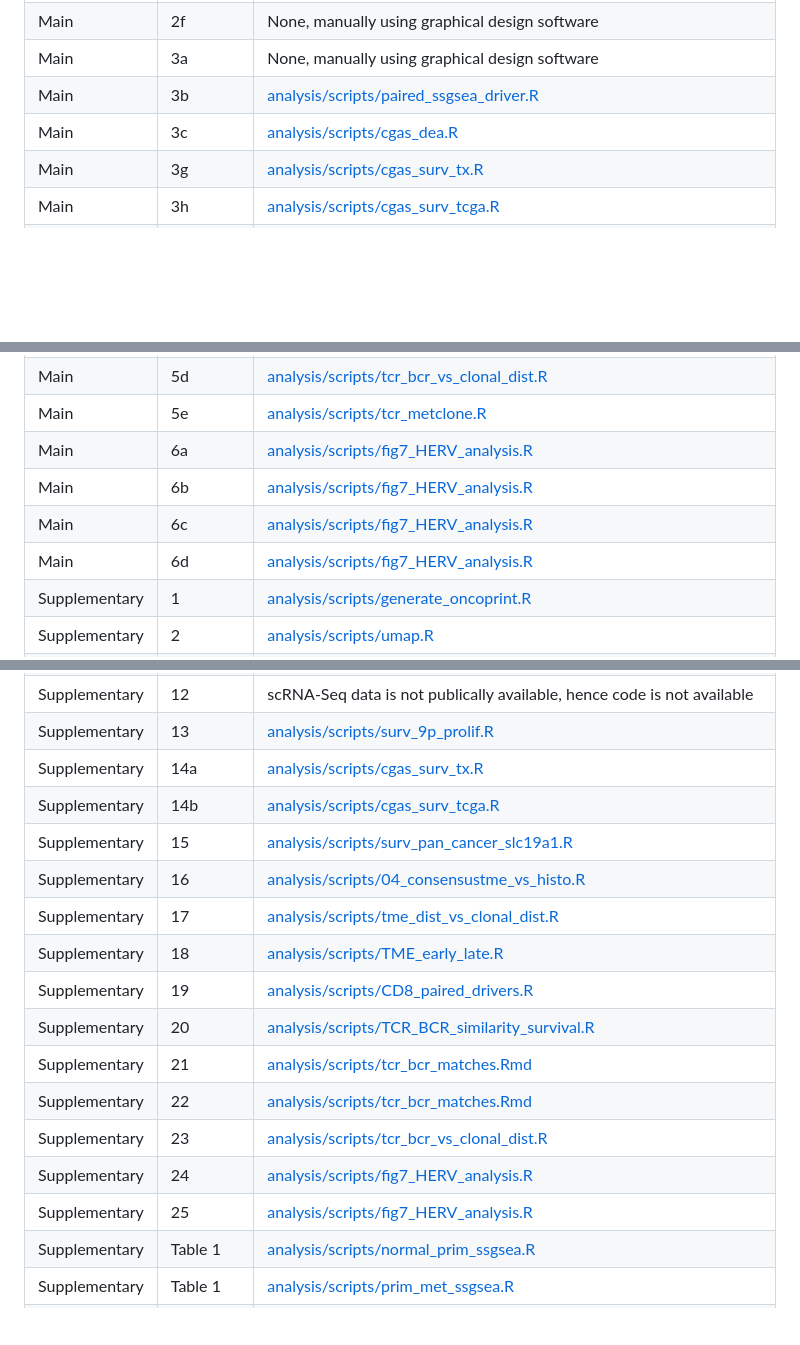
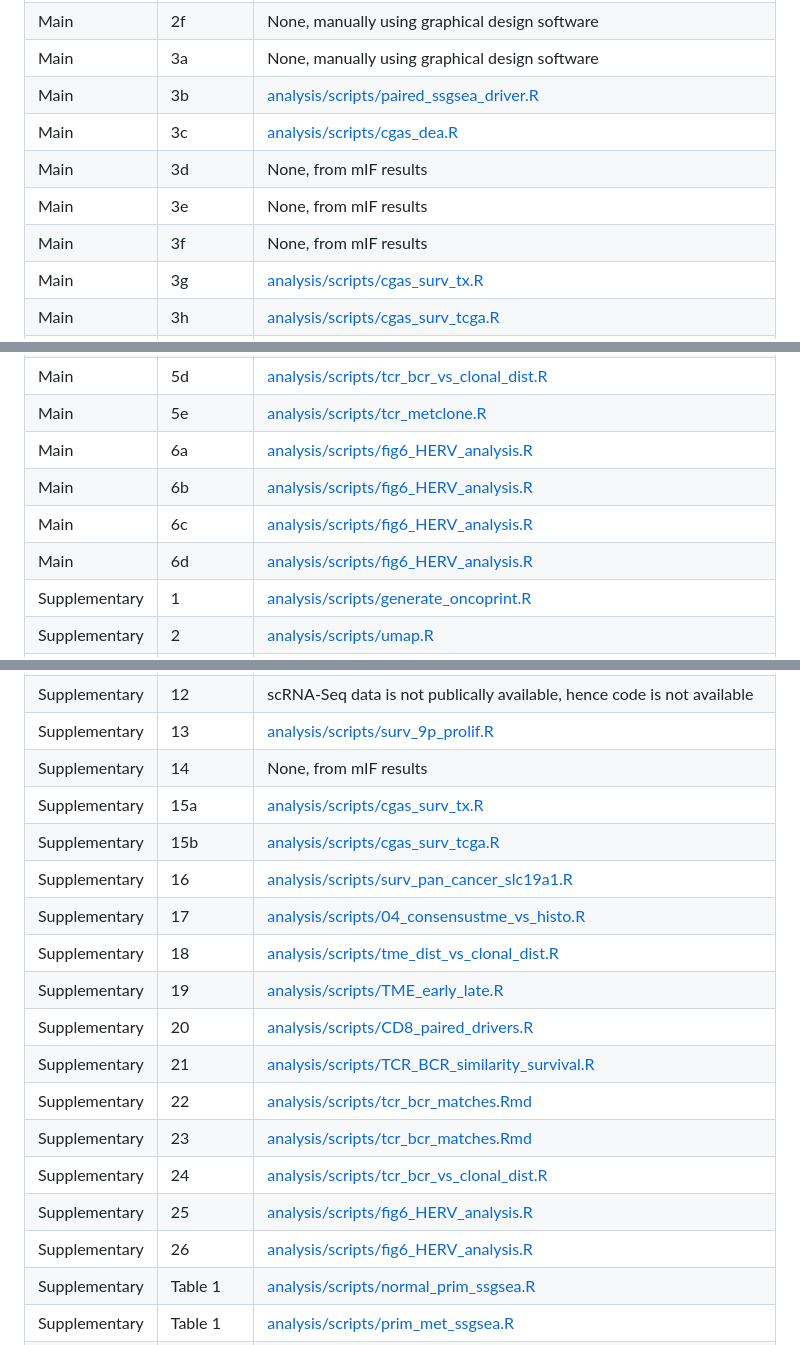
Before and after one commit to sanroman-24/tx100_rna_2024, a Markdown page: README.md, 3 parts joined by grey strips. Drawn GitHub-style; blank space fills up the shorter version.

Commit message:
Updated Figure numbers

```diff
--- a/README.md
+++ b/README.md
@@ -27,6 +27,9 @@ The table below explicitly lists which code reproduces each figure in the manusc
 | Main          | 3a             | None, manually using graphical design software|
 | Main          | 3b             | [analysis/scripts/paired_ssgsea_driver.R](https://github.com/sanroman-24/tx100_rna_2024/blob/main/analysis/scripts/paired_ssgsea_driver.R)|
 | Main          | 3c             | [analysis/scripts/cgas_dea.R](https://github.com/sanroman-24/tx100_rna_2024/blob/main/analysis/scripts/cgas_dea.R)|
+| Main          | 3d             | None, from mIF results |
+| Main          | 3e             | None, from mIF results |
+| Main          | 3f             | None, from mIF results |
 | Main          | 3g             | [analysis/scripts/cgas_surv_tx.R](https://github.com/sanroman-24/tx100_rna_2024/blob/main/analysis/scripts/cgas_surv_tx.R)|
 | Main          | 3h             | [analysis/scripts/cgas_surv_tcga.R](https://github.com/sanroman-24/tx100_rna_2024/blob/main/analysis/scripts/cgas_surv_tcga.R)|
 | Main          | 4a             | [analysis/scripts/heatmap_tme_ith.R](https://github.com/sanroman-24/tx100_rna_2024/blob/main/analysis/scripts/heatmap_tme_ith.R)|
@@ -39,10 +42,10 @@ The table below explicitly lists which code reproduces each figure in the manusc
 | Main          | 5c             | [analysis/scripts/tcr_bcr_matches.Rmd](https://github.com/sanroman-24/tx100_rna_2024/blob/main/analysis/scripts/tcr_bcr_matches.Rmd)|
 | Main          | 5d             | [analysis/scripts/tcr_bcr_vs_clonal_dist.R](https://github.com/sanroman-24/tx100_rna_2024/blob/main/analysis/scripts/tcr_bcr_vs_clonal_dist.R)|
 | Main          | 5e             | [analysis/scripts/tcr_metclone.R](https://github.com/sanroman-24/tx100_rna_2024/blob/main/analysis/scripts/tcr_metclone.R)|
-| Main          | 6a             | [analysis/scripts/fig7_HERV_analysis.R](https://github.com/sanroman-24/tx100_rna_2024/blob/main/analysis/scripts/fig7_HERV_analysis.R)|
-| Main          | 6b             | [analysis/scripts/fig7_HERV_analysis.R](https://github.com/sanroman-24/tx100_rna_2024/blob/main/analysis/scripts/fig7_HERV_analysis.R)|
-| Main          | 6c             | [analysis/scripts/fig7_HERV_analysis.R](https://github.com/sanroman-24/tx100_rna_2024/blob/main/analysis/scripts/fig7_HERV_analysis.R)|
-| Main          | 6d             | [analysis/scripts/fig7_HERV_analysis.R](https://github.com/sanroman-24/tx100_rna_2024/blob/main/analysis/scripts/fig7_HERV_analysis.R)|
+| Main          | 6a             | [analysis/scripts/fig6_HERV_analysis.R](https://github.com/sanroman-24/tx100_rna_2024/blob/main/analysis/scripts/fig6_HERV_analysis.R)|
+| Main          | 6b             | [analysis/scripts/fig6_HERV_analysis.R](https://github.com/sanroman-24/tx100_rna_2024/blob/main/analysis/scripts/fig6_HERV_analysis.R)|
+| Main          | 6c             | [analysis/scripts/fig6_HERV_analysis.R](https://github.com/sanroman-24/tx100_rna_2024/blob/main/analysis/scripts/fig6_HERV_analysis.R)|
+| Main          | 6d             | [analysis/scripts/fig6_HERV_analysis.R](https://github.com/sanroman-24/tx100_rna_2024/blob/main/analysis/scripts/fig6_HERV_analysis.R)|
 | Supplementary          | 1              | [analysis/scripts/generate_oncoprint.R](https://github.com/sanroman-24/tx100_rna_2024/blob/main/analysis/scripts/generate_oncoprint.R)|
 | Supplementary          | 2             | [analysis/scripts/umap.R](https://github.com/sanroman-24/tx100_rna_2024/blob/main/analysis/scripts/umap.R)|
 | Supplementary          | 3             | [analysis/scripts/lme_transcriptional_pc.R](https://github.com/sanroman-24/tx100_rna_2024/blob/main/analysis/scripts/lme_transcriptional_pc.R)|
@@ -56,19 +59,20 @@ The table below explicitly lists which code reproduces each figure in the manusc
 | Supplementary          | 11             | None, manually using graphical design software|
 | Supplementary          | 12             | scRNA-Seq data is not publically available, hence code is not available|
 | Supplementary          | 13             | [analysis/scripts/surv_9p_prolif.R](https://github.com/sanroman-24/tx100_rna_2024/blob/main/analysis/scripts/surv_9p_prolif.R)|
-| Supplementary          | 14a             | [analysis/scripts/cgas_surv_tx.R](https://github.com/sanroman-24/tx100_rna_2024/blob/main/analysis/scripts/cgas_surv_tx.R)|
-| Supplementary          | 14b             | [analysis/scripts/cgas_surv_tcga.R](https://github.com/sanroman-24/tx100_rna_2024/blob/main/analysis/scripts/cgas_surv_tcga.R)|
-| Supplementary          | 15             | [analysis/scripts/surv_pan_cancer_slc19a1.R](https://github.com/sanroman-24/tx100_rna_2024/blob/main/analysis/scripts/surv_pan_cancer_slc19a1.R)|
-| Supplementary          | 16             | [analysis/scripts/04_consensustme_vs_histo.R](https://github.com/sanroman-24/tx100_rna_2024/blob/main/analysis/scripts/04_consensustme_vs_histo.R)|
-| Supplementary          | 17             | [analysis/scripts/tme_dist_vs_clonal_dist.R](https://github.com/sanroman-24/tx100_rna_2024/blob/main/analysis/scripts/tme_dist_vs_clonal_dist.R)|
-| Supplementary          | 18             | [analysis/scripts/TME_early_late.R](https://github.com/sanroman-24/tx100_rna_2024/blob/main/analysis/scripts/TME_early_late.R)|
-| Supplementary          | 19             | [analysis/scripts/CD8_paired_drivers.R](https://github.com/sanroman-24/tx100_rna_2024/blob/main/analysis/scripts/CD8_paired_drivers.R)|
-| Supplementary          | 20             | [analysis/scripts/TCR_BCR_similarity_survival.R](https://github.com/sanroman-24/tx100_rna_2024/blob/main/analysis/scripts/TCR_BCR_similarity_survival.R)|
-| Supplementary          | 21             | [analysis/scripts/tcr_bcr_matches.Rmd](https://github.com/sanroman-24/tx100_rna_2024/blob/main/analysis/scripts/tcr_bcr_matches.Rmd)|
+| Supplementary          | 14             | None, from mIF results |
+| Supplementary          | 15a             | [analysis/scripts/cgas_surv_tx.R](https://github.com/sanroman-24/tx100_rna_2024/blob/main/analysis/scripts/cgas_surv_tx.R)|
+| Supplementary          | 15b             | [analysis/scripts/cgas_surv_tcga.R](https://github.com/sanroman-24/tx100_rna_2024/blob/main/analysis/scripts/cgas_surv_tcga.R)|
+| Supplementary          | 16             | [analysis/scripts/surv_pan_cancer_slc19a1.R](https://github.com/sanroman-24/tx100_rna_2024/blob/main/analysis/scripts/surv_pan_cancer_slc19a1.R)|
+| Supplementary          | 17             | [analysis/scripts/04_consensustme_vs_histo.R](https://github.com/sanroman-24/tx100_rna_2024/blob/main/analysis/scripts/04_consensustme_vs_histo.R)|
+| Supplementary          | 18             | [analysis/scripts/tme_dist_vs_clonal_dist.R](https://github.com/sanroman-24/tx100_rna_2024/blob/main/analysis/scripts/tme_dist_vs_clonal_dist.R)|
+| Supplementary          | 19             | [analysis/scripts/TME_early_late.R](https://github.com/sanroman-24/tx100_rna_2024/blob/main/analysis/scripts/TME_early_late.R)|
+| Supplementary          | 20             | [analysis/scripts/CD8_paired_drivers.R](https://github.com/sanroman-24/tx100_rna_2024/blob/main/analysis/scripts/CD8_paired_drivers.R)|
+| Supplementary          | 21             | [analysis/scripts/TCR_BCR_similarity_survival.R](https://github.com/sanroman-24/tx100_rna_2024/blob/main/analysis/scripts/TCR_BCR_similarity_survival.R)|
 | Supplementary          | 22             | [analysis/scripts/tcr_bcr_matches.Rmd](https://github.com/sanroman-24/tx100_rna_2024/blob/main/analysis/scripts/tcr_bcr_matches.Rmd)|
-| Supplementary          | 23             | [analysis/scripts/tcr_bcr_vs_clonal_dist.R](https://github.com/sanroman-24/tx100_rna_2024/blob/main/analysis/scripts/tcr_bcr_vs_clonal_dist.R)|
-| Supplementary          | 24             | [analysis/scripts/fig7_HERV_analysis.R](https://github.com/sanroman-24/tx100_rna_2024/blob/main/analysis/scripts/fig7_HERV_analysis.R)|
-| Supplementary          | 25             | [analysis/scripts/fig7_HERV_analysis.R](https://github.com/sanroman-24/tx100_rna_2024/blob/main/analysis/scripts/fig7_HERV_analysis.R)|
+| Supplementary          | 23             | [analysis/scripts/tcr_bcr_matches.Rmd](https://github.com/sanroman-24/tx100_rna_2024/blob/main/analysis/scripts/tcr_bcr_matches.Rmd)|
+| Supplementary          | 24             | [analysis/scripts/tcr_bcr_vs_clonal_dist.R](https://github.com/sanroman-24/tx100_rna_2024/blob/main/analysis/scripts/tcr_bcr_vs_clonal_dist.R)|
+| Supplementary          | 25             | [analysis/scripts/fig6_HERV_analysis.R](https://github.com/sanroman-24/tx100_rna_2024/blob/main/analysis/scripts/fig6_HERV_analysis.R)|
+| Supplementary          | 26             | [analysis/scripts/fig6_HERV_analysis.R](https://github.com/sanroman-24/tx100_rna_2024/blob/main/analysis/scripts/fig6_HERV_analysis.R)|
 | Supplementary          | Table 1        | [analysis/scripts/normal_prim_ssgsea.R](https://github.com/sanroman-24/tx100_rna_2024/blob/main/analysis/scripts/normal_prim_ssgsea.R)|
 | Supplementary          | Table 1        | [analysis/scripts/prim_met_ssgsea.R](https://github.com/sanroman-24/tx100_rna_2024/blob/main/analysis/scripts/prim_met_ssgsea.R)|
 | Supplementary          | Table 3        | [data/meta/martinez_ruiz_2023_hallmark_gs_groups.txt](https://github.com/sanroman-24/tx100_rna_2024/blob/main/data/meta/martinez_ruiz_2023_hallmark_gs_groups.txt). Obtained from [Martínez-Ruiz et al, Nature 2023](https://www.nature.com/articles/s41586-023-05706-4#Sec8) |
```
